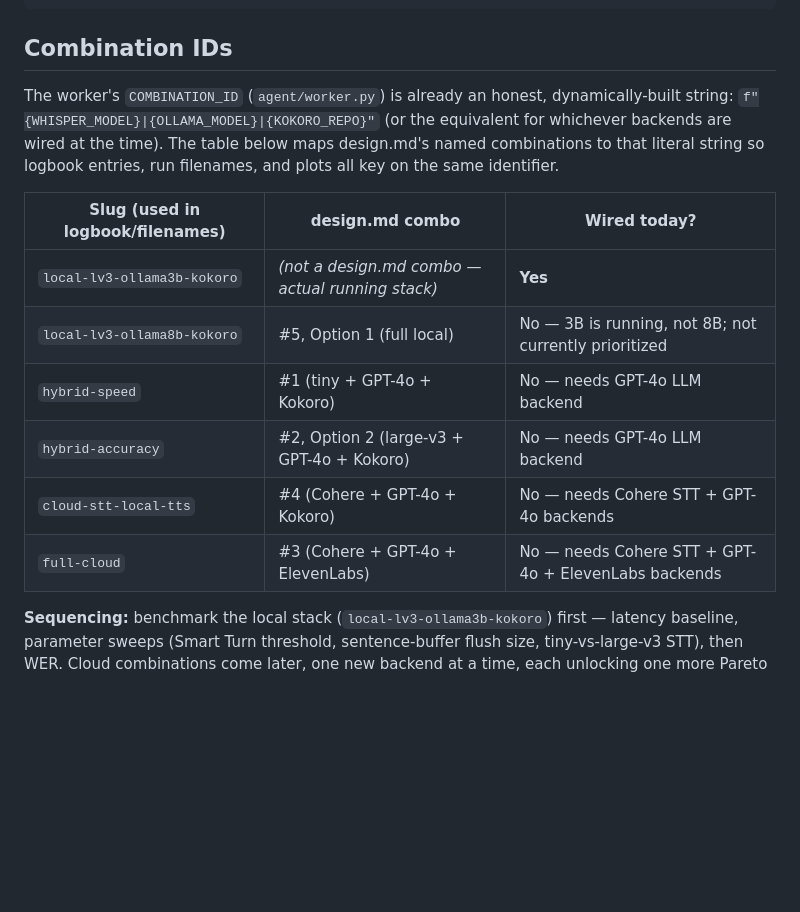
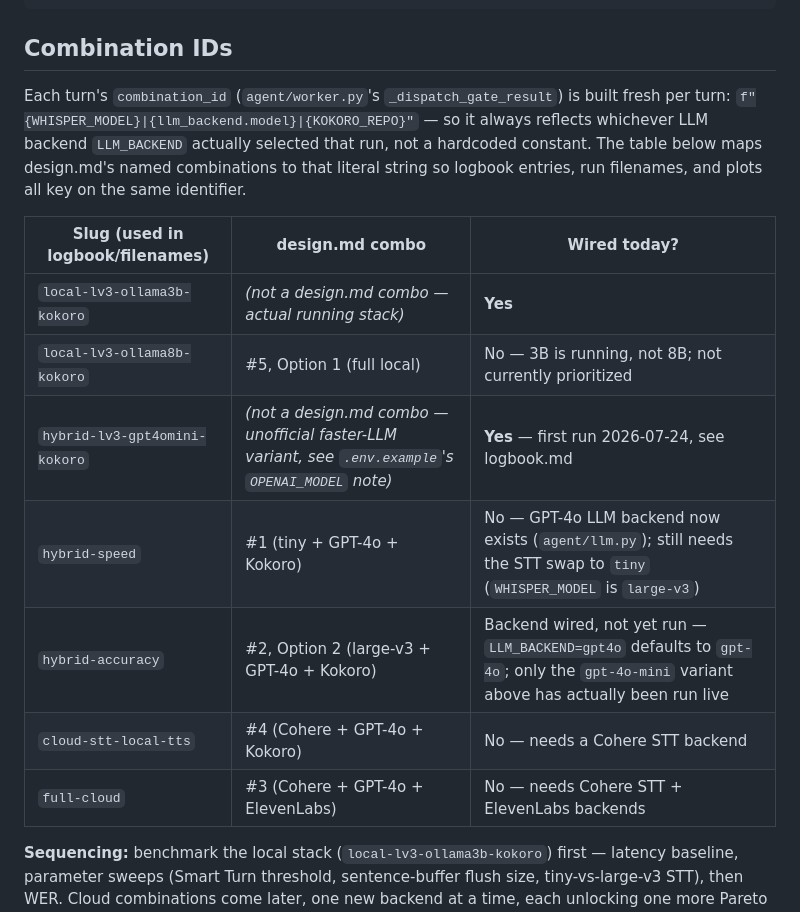
Before and after one commit to gprachi28/duplex-voice-bench, a Markdown page: benchmarks/README.md, the part around the change. Drawn GitHub-style; blank space fills up the shorter version.

Commit message:
docs: update combination table for the wired GPT-4o backend
hybrid-lv3-gpt4omini-kokoro is now wired and has a first run;
hybrid-accuracy's backend exists but hasn't been run with plain gpt-4o
yet; hybrid-speed and cloud-stt-local-tts's remaining gaps are now just
the STT swaps, not the LLM backend. Also fixes a stale reference to the
removed COMBINATION_ID constant.

```diff
--- a/benchmarks/README.md
+++ b/benchmarks/README.md
@@ -40,20 +40,22 @@ plot.py            reads eval_latency.py's output, writes plots/*.png
 
 ## Combination IDs
 
-The worker's `COMBINATION_ID` (`agent/worker.py`) is already an honest,
-dynamically-built string: `f"{WHISPER_MODEL}|{OLLAMA_MODEL}|{KOKORO_REPO}"`
-(or the equivalent for whichever backends are wired at the time). The table
-below maps design.md's named combinations to that literal string so logbook
-entries, run filenames, and plots all key on the same identifier.
+Each turn's `combination_id` (`agent/worker.py`'s `_dispatch_gate_result`) is
+built fresh per turn: `f"{WHISPER_MODEL}|{llm_backend.model}|{KOKORO_REPO}"` —
+so it always reflects whichever LLM backend `LLM_BACKEND` actually selected
+that run, not a hardcoded constant. The table below maps design.md's named
+combinations to that literal string so logbook entries, run filenames, and
+plots all key on the same identifier.
 
 | Slug (used in logbook/filenames) | design.md combo | Wired today? |
 |---|---|---|
 | `local-lv3-ollama3b-kokoro` | *(not a design.md combo — actual running stack)* | **Yes** |
 | `local-lv3-ollama8b-kokoro` | #5, Option 1 (full local) | No — 3B is running, not 8B; not currently prioritized |
-| `hybrid-speed` | #1 (tiny + GPT-4o + Kokoro) | No — needs GPT-4o LLM backend |
-| `hybrid-accuracy` | #2, Option 2 (large-v3 + GPT-4o + Kokoro) | No — needs GPT-4o LLM backend |
-| `cloud-stt-local-tts` | #4 (Cohere + GPT-4o + Kokoro) | No — needs Cohere STT + GPT-4o backends |
-| `full-cloud` | #3 (Cohere + GPT-4o + ElevenLabs) | No — needs Cohere STT + GPT-4o + ElevenLabs backends |
+| `hybrid-lv3-gpt4omini-kokoro` | *(not a design.md combo — unofficial faster-LLM variant, see `.env.example`'s `OPENAI_MODEL` note)* | **Yes** — first run 2026-07-24, see logbook.md |
+| `hybrid-speed` | #1 (tiny + GPT-4o + Kokoro) | No — GPT-4o LLM backend now exists (`agent/llm.py`); still needs the STT swap to `tiny` (`WHISPER_MODEL` is `large-v3`) |
+| `hybrid-accuracy` | #2, Option 2 (large-v3 + GPT-4o + Kokoro) | Backend wired, not yet run — `LLM_BACKEND=gpt4o` defaults to `gpt-4o`; only the `gpt-4o-mini` variant above has actually been run live |
+| `cloud-stt-local-tts` | #4 (Cohere + GPT-4o + Kokoro) | No — needs a Cohere STT backend |
+| `full-cloud` | #3 (Cohere + GPT-4o + ElevenLabs) | No — needs Cohere STT + ElevenLabs backends |
 
 **Sequencing:** benchmark the local stack (`local-lv3-ollama3b-kokoro`) first —
 latency baseline, parameter sweeps (Smart Turn threshold, sentence-buffer
```
